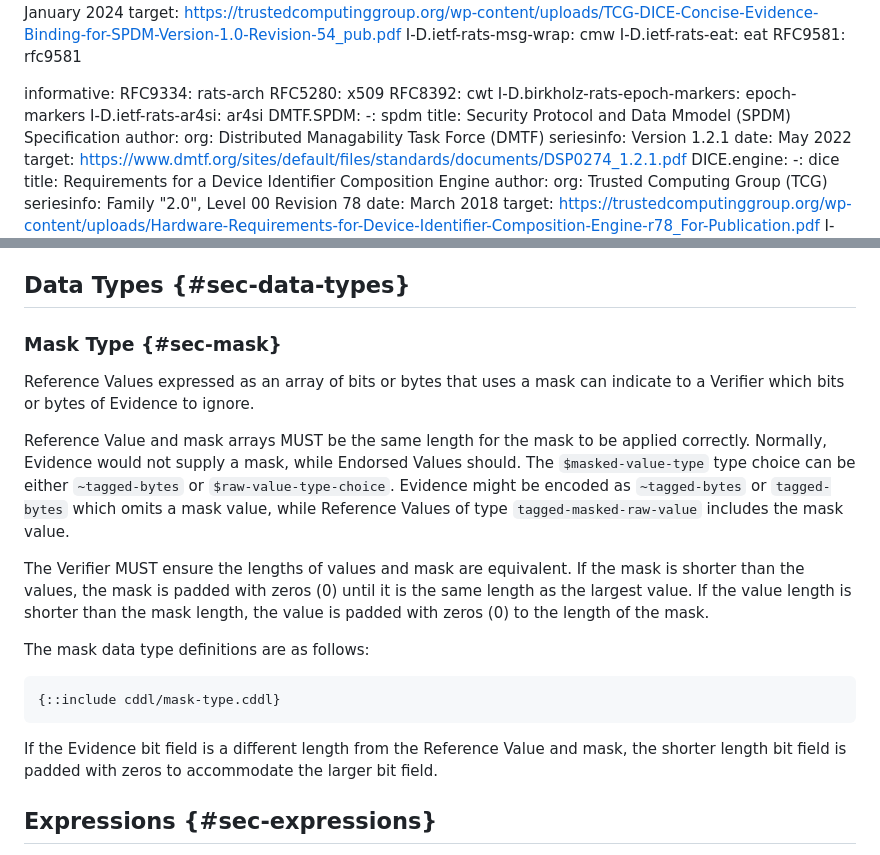
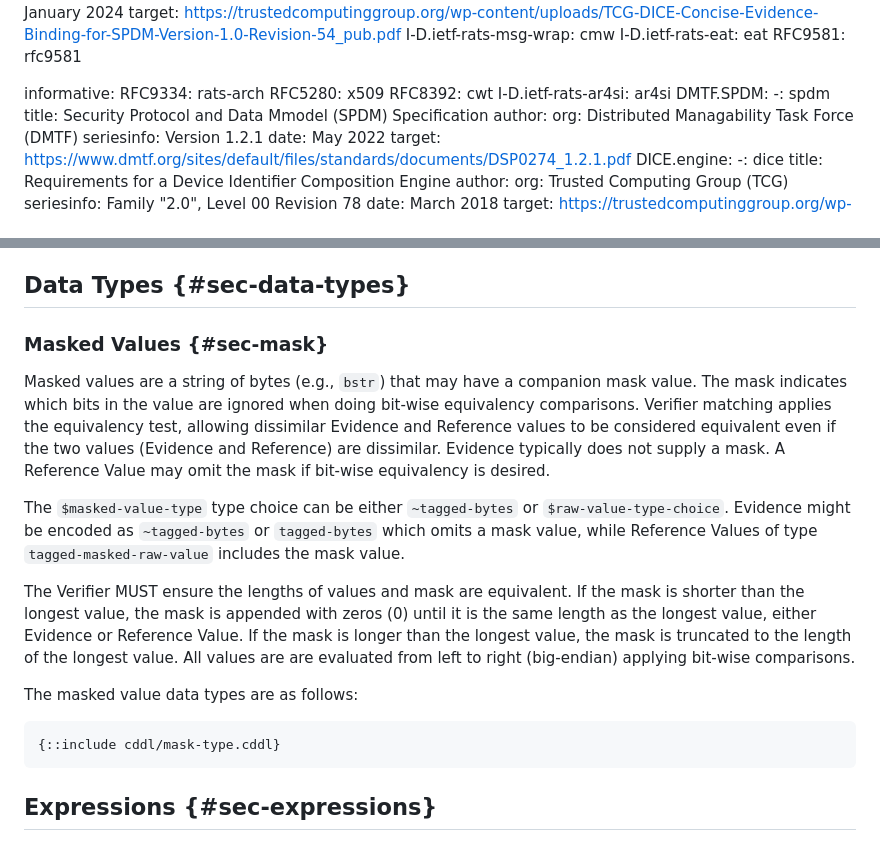
Before and after one commit to nedmsmith/draft-cds-rats-intel-corim-profile, a Markdown page: draft-cds-rats-intel-corim-profile.md, 2 parts joined by grey strips. Drawn GitHub-style.

Commit message:
Update draft-cds-rats-intel-corim-profile.md
Cleaned up prose for the mask section. removed reference to epoch-markers

```diff
--- a/draft-cds-rats-intel-corim-profile.md
+++ b/draft-cds-rats-intel-corim-profile.md
@@ -99,7 +99,6 @@ informative:
   RFC9334: rats-arch
   RFC5280: x509
   RFC8392: cwt
-  I-D.birkholz-rats-epoch-markers: epoch-markers
   I-D.ietf-rats-ar4si: ar4si
   DMTF.SPDM:
     -: spdm
@@ -330,30 +329,28 @@ Reference state expressions define non-exact-match matching semantics in terms o
 
 ## Data Types {#sec-data-types}
 
-### Mask Type {#sec-mask}
+### Masked Values {#sec-mask}
 
-Reference Values expressed as an array of bits or bytes that uses a mask can indicate to a Verifier which
-bits or bytes of Evidence to ignore.
+Masked values are a string of bytes (e.g., `bstr`) that may have a companion mask value.
+The mask indicates which bits in the value are ignored when doing bit-wise equivalency comparisons.
+Verifier matching applies the equivalency test, allowing dissimilar Evidence and Reference values to be considered equivalent even if the two values (Evidence and Reference) are dissimilar.
+Evidence typically does not supply a mask.
+A Reference Value may omit the mask if bit-wise equivalency is desired.
 
-Reference Value and mask arrays MUST be the same length for the mask to be applied correctly.
-Normally, Evidence would not supply a mask, while Endorsed Values should.
 The `$masked-value-type` type choice can be either `~tagged-bytes` or `$raw-value-type-choice`.
 Evidence might be encoded as `~tagged-bytes` or `tagged-bytes` which omits a mask value,
 while Reference Values of type `tagged-masked-raw-value` includes the mask value.
 
 The Verifier MUST ensure the lengths of values and mask are equivalent. If the mask is shorter
-than the values, the mask is padded with zeros (0) until it is the same length as the largest value.
-If the value length is shorter than the mask length, the value is padded with
-zeros (0) to the length of the mask.
+than the longest value, the mask is appended with zeros (0) until it is the same length as the longest value, either Evidence or Reference Value.
+If the mask is longer than the longest value, the mask is truncated to the length of the longest value.
+All values are are evaluated from left to right (big-endian) applying bit-wise comparisons.
 
-The mask data type definitions are as follows:
+The masked value data types are as follows:
 
 ~~~ cddl
 {::include cddl/mask-type.cddl}
 ~~~
-
-If the Evidence bit field is a different length from the Reference Value and mask,
-the shorter length bit field is padded with zeros to accommodate the larger bit field.
 
 ## Expressions {#sec-expressions}
 
```
